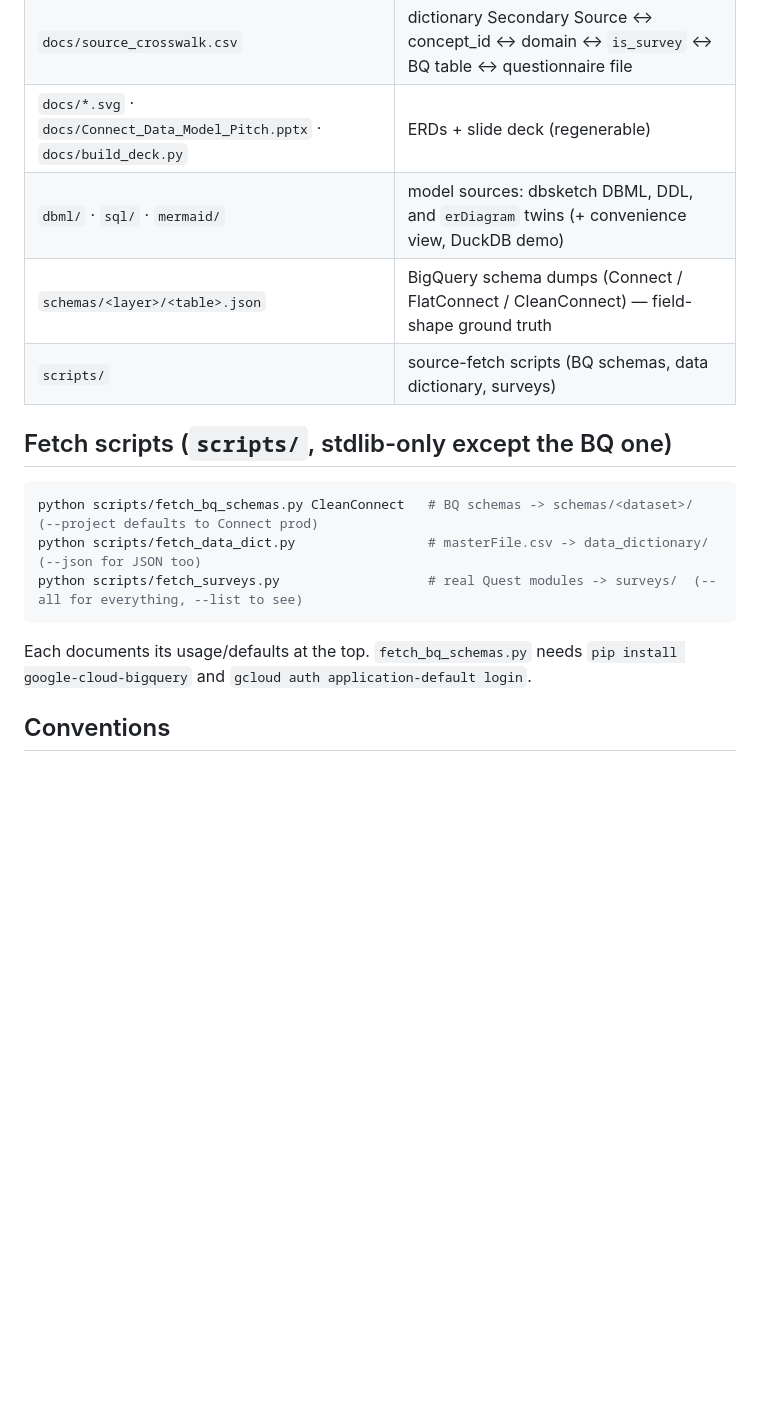
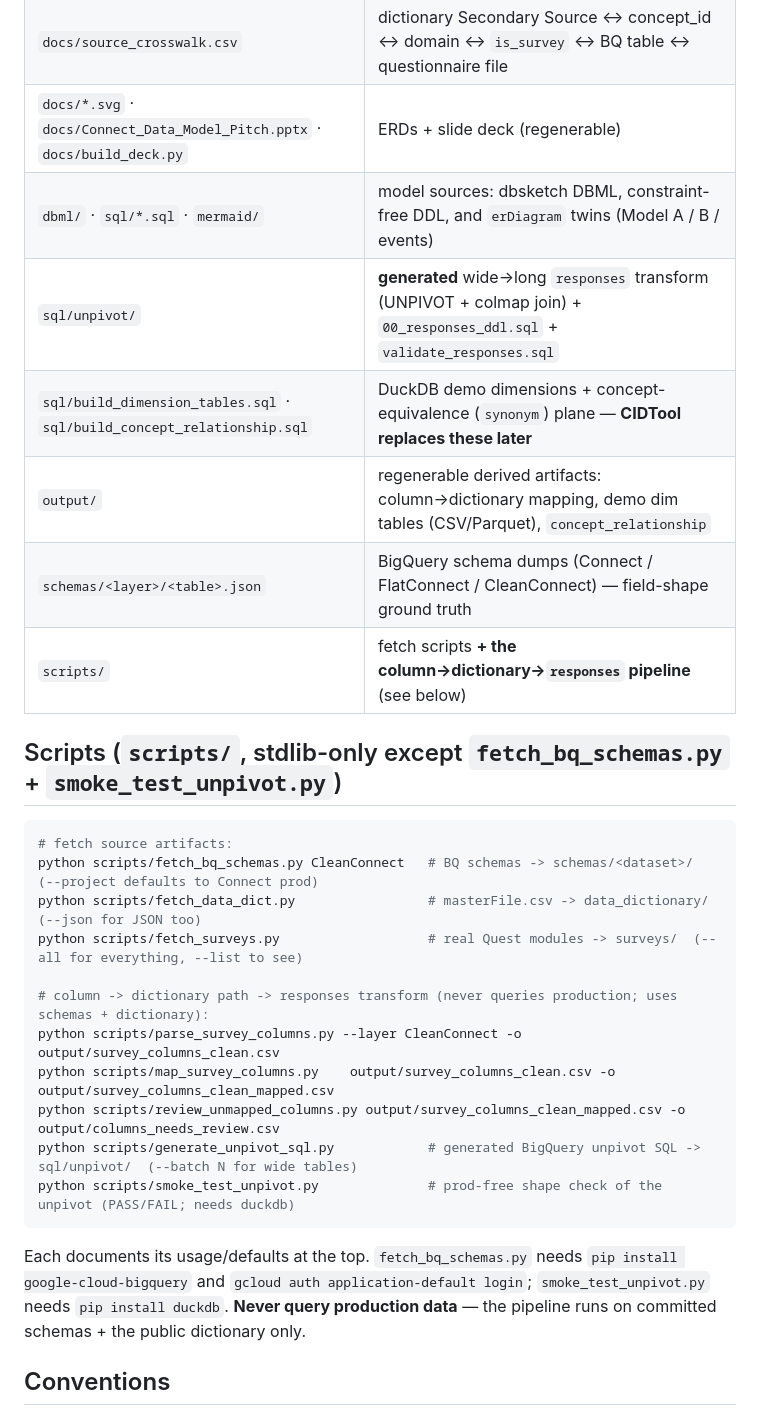
Before and after one commit to Analyticsphere/relational_data_model_demo, a Markdown page: AGENTS.md, the part around the change. Rendered like a GitHub page; blank space fills up the shorter version.

````diff
--- a/AGENTS.md
+++ b/AGENTS.md
@@ -67,20 +67,33 @@ from the data dictionary and Quest markup. Pitched in two phases:
 | `docs/devops_event_tables_memo.md` | reconciliation memo for the DevOps long-format event tables |
 | `docs/source_crosswalk.csv` | dictionary Secondary Source ↔ concept_id ↔ domain ↔ `is_survey` ↔ BQ table ↔ questionnaire file |
 | `docs/*.svg` · `docs/Connect_Data_Model_Pitch.pptx` · `docs/build_deck.py` | ERDs + slide deck (regenerable) |
-| `dbml/` · `sql/` · `mermaid/` | model sources: dbsketch DBML, DDL, and `erDiagram` twins (+ convenience view, DuckDB demo) |
+| `dbml/` · `sql/*.sql` · `mermaid/` | model sources: dbsketch DBML, constraint-free DDL, and `erDiagram` twins (Model A / B / events) |
+| `sql/unpivot/` | **generated** wide→long `responses` transform (UNPIVOT + colmap join) + `00_responses_ddl.sql` + `validate_responses.sql` |
+| `sql/build_dimension_tables.sql` · `sql/build_concept_relationship.sql` | DuckDB demo dimensions + concept-equivalence (`synonym`) plane — **CIDTool replaces these later** |
+| `output/` | regenerable derived artifacts: column→dictionary mapping, demo dim tables (CSV/Parquet), `concept_relationship` |
 | `schemas/<layer>/<table>.json` | BigQuery schema dumps (Connect / FlatConnect / CleanConnect) — field-shape ground truth |
-| `scripts/` | source-fetch scripts (BQ schemas, data dictionary, surveys) |
+| `scripts/` | fetch scripts **+ the column→dictionary→`responses` pipeline** (see below) |
 
-## Fetch scripts (`scripts/`, stdlib-only except the BQ one)
+## Scripts (`scripts/`, stdlib-only except `fetch_bq_schemas.py` + `smoke_test_unpivot.py`)
 
 ```bash
+# fetch source artifacts:
 python scripts/fetch_bq_schemas.py CleanConnect   # BQ schemas -> schemas/<dataset>/  (--project defaults to Connect prod)
 python scripts/fetch_data_dict.py                 # masterFile.csv -> data_dictionary/  (--json for JSON too)
 python scripts/fetch_surveys.py                   # real Quest modules -> surveys/  (--all for everything, --list to see)
+
+# column -> dictionary path -> responses transform (never queries production; uses schemas + dictionary):
+python scripts/parse_survey_columns.py --layer CleanConnect -o output/survey_columns_clean.csv
+python scripts/map_survey_columns.py    output/survey_columns_clean.csv -o output/survey_columns_clean_mapped.csv
+python scripts/review_unmapped_columns.py output/survey_columns_clean_mapped.csv -o output/columns_needs_review.csv
+python scripts/generate_unpivot_sql.py            # generated BigQuery unpivot SQL -> sql/unpivot/  (--batch N for wide tables)
+python scripts/smoke_test_unpivot.py              # prod-free shape check of the unpivot (PASS/FAIL; needs duckdb)
 ```
 
 Each documents its usage/defaults at the top. `fetch_bq_schemas.py` needs
-`pip install google-cloud-bigquery` and `gcloud auth application-default login`.
+`pip install google-cloud-bigquery` and `gcloud auth application-default login`; `smoke_test_unpivot.py`
+needs `pip install duckdb`. **Never query production data** — the pipeline runs on committed schemas + the
+public dictionary only.
 
 ## Conventions
 
````
Also changed, not shown: README.md (+16 -15 lines).
